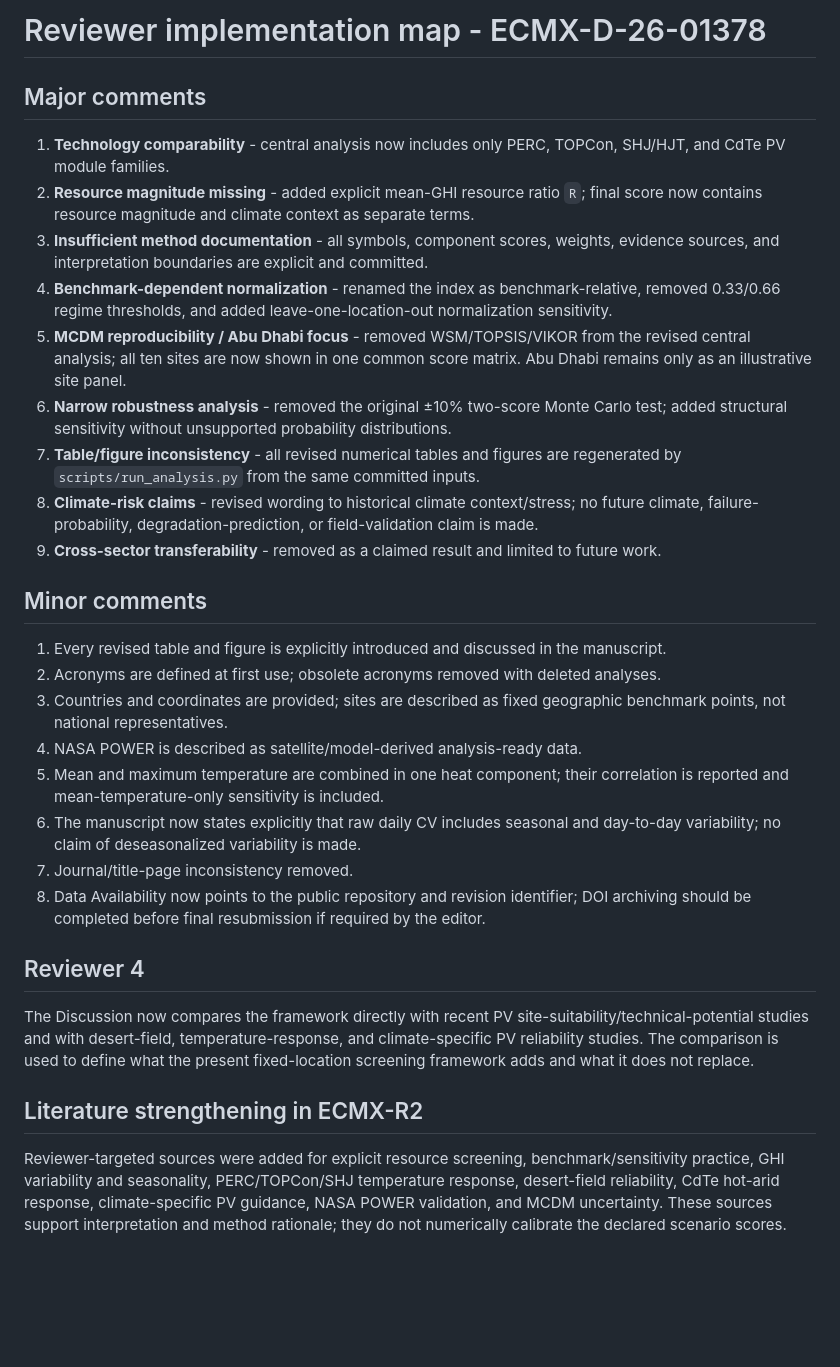
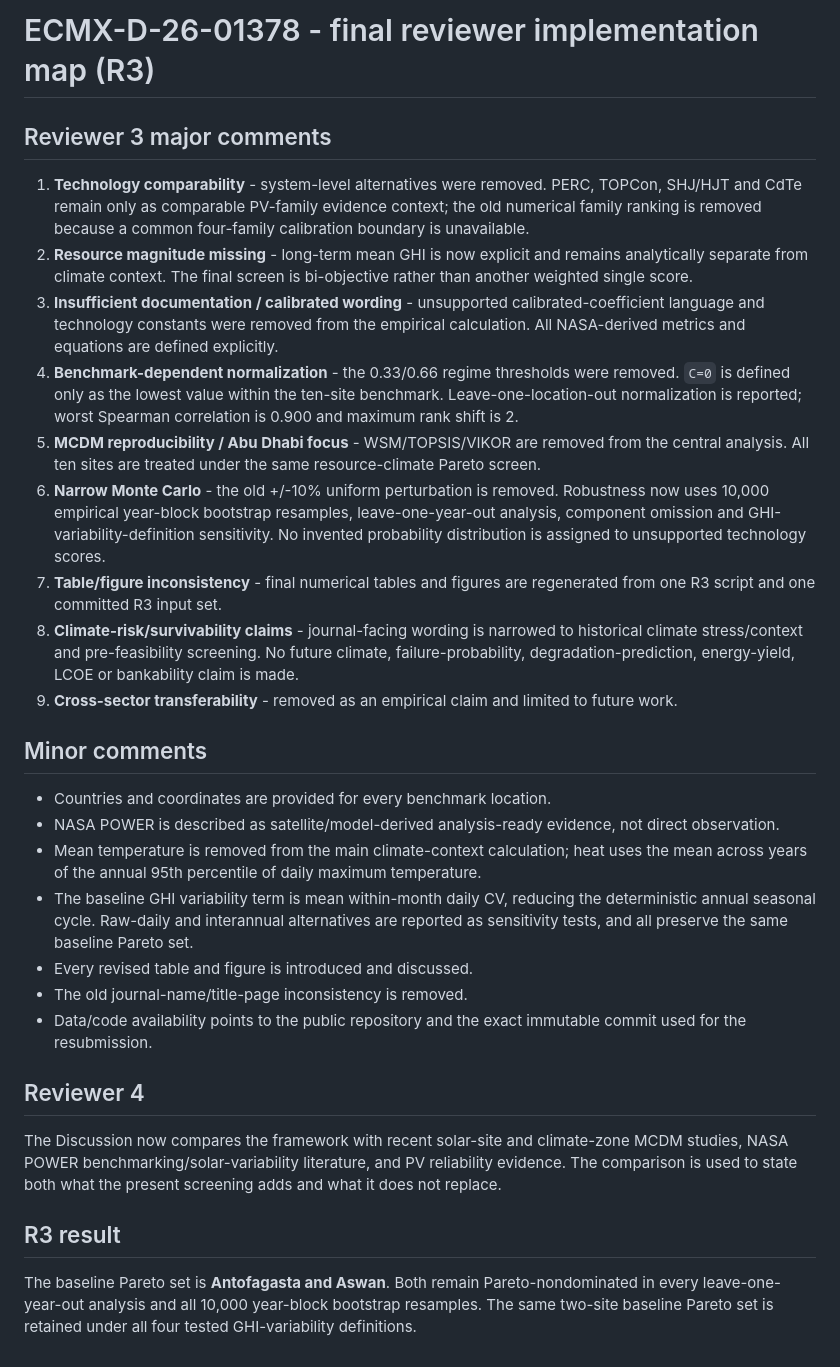
Before and after one commit to shaikhamalkawi-ux/PIAF-Resilience-Aware-Survivability-Climate-Risk-Intelligence, a Markdown page: REVISION_NOTES.md, the part around the change. Drawn GitHub-style; blank space fills up the shorter version.

Commit message:
Update reviewer implementation map for final ECMX-R3

```diff
--- a/REVISION_NOTES.md
+++ b/REVISION_NOTES.md
@@ -1,32 +1,31 @@
-# Reviewer implementation map - ECMX-D-26-01378
+# ECMX-D-26-01378 - final reviewer implementation map (R3)
 
-## Major comments
+## Reviewer 3 major comments
 
-1. **Technology comparability** - central analysis now includes only PERC, TOPCon, SHJ/HJT, and CdTe PV module families.
-2. **Resource magnitude missing** - added explicit mean-GHI resource ratio `R`; final score now contains resource magnitude and climate context as separate terms.
-3. **Insufficient method documentation** - all symbols, component scores, weights, evidence sources, and interpretation boundaries are explicit and committed.
-4. **Benchmark-dependent normalization** - renamed the index as benchmark-relative, removed 0.33/0.66 regime thresholds, and added leave-one-location-out normalization sensitivity.
-5. **MCDM reproducibility / Abu Dhabi focus** - removed WSM/TOPSIS/VIKOR from the revised central analysis; all ten sites are now shown in one common score matrix. Abu Dhabi remains only as an illustrative site panel.
-6. **Narrow robustness analysis** - removed the original ±10% two-score Monte Carlo test; added structural sensitivity without unsupported probability distributions.
-7. **Table/figure inconsistency** - all revised numerical tables and figures are regenerated by `scripts/run_analysis.py` from the same committed inputs.
-8. **Climate-risk claims** - revised wording to historical climate context/stress; no future climate, failure-probability, degradation-prediction, or field-validation claim is made.
-9. **Cross-sector transferability** - removed as a claimed result and limited to future work.
+1. **Technology comparability** - system-level alternatives were removed. PERC, TOPCon, SHJ/HJT and CdTe remain only as comparable PV-family evidence context; the old numerical family ranking is removed because a common four-family calibration boundary is unavailable.
+2. **Resource magnitude missing** - long-term mean GHI is now explicit and remains analytically separate from climate context. The final screen is bi-objective rather than another weighted single score.
+3. **Insufficient documentation / calibrated wording** - unsupported calibrated-coefficient language and technology constants were removed from the empirical calculation. All NASA-derived metrics and equations are defined explicitly.
+4. **Benchmark-dependent normalization** - the 0.33/0.66 regime thresholds were removed. `C=0` is defined only as the lowest value within the ten-site benchmark. Leave-one-location-out normalization is reported; worst Spearman correlation is 0.900 and maximum rank shift is 2.
+5. **MCDM reproducibility / Abu Dhabi focus** - WSM/TOPSIS/VIKOR are removed from the central analysis. All ten sites are treated under the same resource-climate Pareto screen.
+6. **Narrow Monte Carlo** - the old +/-10% uniform perturbation is removed. Robustness now uses 10,000 empirical year-block bootstrap resamples, leave-one-year-out analysis, component omission and GHI-variability-definition sensitivity. No invented probability distribution is assigned to unsupported technology scores.
+7. **Table/figure inconsistency** - final numerical tables and figures are regenerated from one R3 script and one committed R3 input set.
+8. **Climate-risk/survivability claims** - journal-facing wording is narrowed to historical climate stress/context and pre-feasibility screening. No future climate, failure-probability, degradation-prediction, energy-yield, LCOE or bankability claim is made.
+9. **Cross-sector transferability** - removed as an empirical claim and limited to future work.
 
 ## Minor comments
 
-1. Every revised table and figure is explicitly introduced and discussed in the manuscript.
-2. Acronyms are defined at first use; obsolete acronyms removed with deleted analyses.
-3. Countries and coordinates are provided; sites are described as fixed geographic benchmark points, not national representatives.
-4. NASA POWER is described as satellite/model-derived analysis-ready data.
-5. Mean and maximum temperature are combined in one heat component; their correlation is reported and mean-temperature-only sensitivity is included.
-6. The manuscript now states explicitly that raw daily CV includes seasonal and day-to-day variability; no claim of deseasonalized variability is made.
-7. Journal/title-page inconsistency removed.
-8. Data Availability now points to the public repository and revision identifier; DOI archiving should be completed before final resubmission if required by the editor.
+- Countries and coordinates are provided for every benchmark location.
+- NASA POWER is described as satellite/model-derived analysis-ready evidence, not direct observation.
+- Mean temperature is removed from the main climate-context calculation; heat uses the mean across years of the annual 95th percentile of daily maximum temperature.
+- The baseline GHI variability term is mean within-month daily CV, reducing the deterministic annual seasonal cycle. Raw-daily and interannual alternatives are reported as sensitivity tests, and all preserve the same baseline Pareto set.
+- Every revised table and figure is introduced and discussed.
+- The old journal-name/title-page inconsistency is removed.
+- Data/code availability points to the public repository and the exact immutable commit used for the resubmission.
 
 ## Reviewer 4
 
-The Discussion now compares the framework directly with recent PV site-suitability/technical-potential studies and with desert-field, temperature-response, and climate-specific PV reliability studies. The comparison is used to define what the present fixed-location screening framework adds and what it does not replace.
+The Discussion now compares the framework with recent solar-site and climate-zone MCDM studies, NASA POWER benchmarking/solar-variability literature, and PV reliability evidence. The comparison is used to state both what the present screening adds and what it does not replace.
 
-## Literature strengthening in ECMX-R2
+## R3 result
 
-Reviewer-targeted sources were added for explicit resource screening, benchmark/sensitivity practice, GHI variability and seasonality, PERC/TOPCon/SHJ temperature response, desert-field reliability, CdTe hot-arid response, climate-specific PV guidance, NASA POWER validation, and MCDM uncertainty. These sources support interpretation and method rationale; they do not numerically calibrate the declared scenario scores.
+The baseline Pareto set is **Antofagasta and Aswan**. Both remain Pareto-nondominated in every leave-one-year-out analysis and all 10,000 year-block bootstrap resamples. The same two-site baseline Pareto set is retained under all four tested GHI-variability definitions.
```
